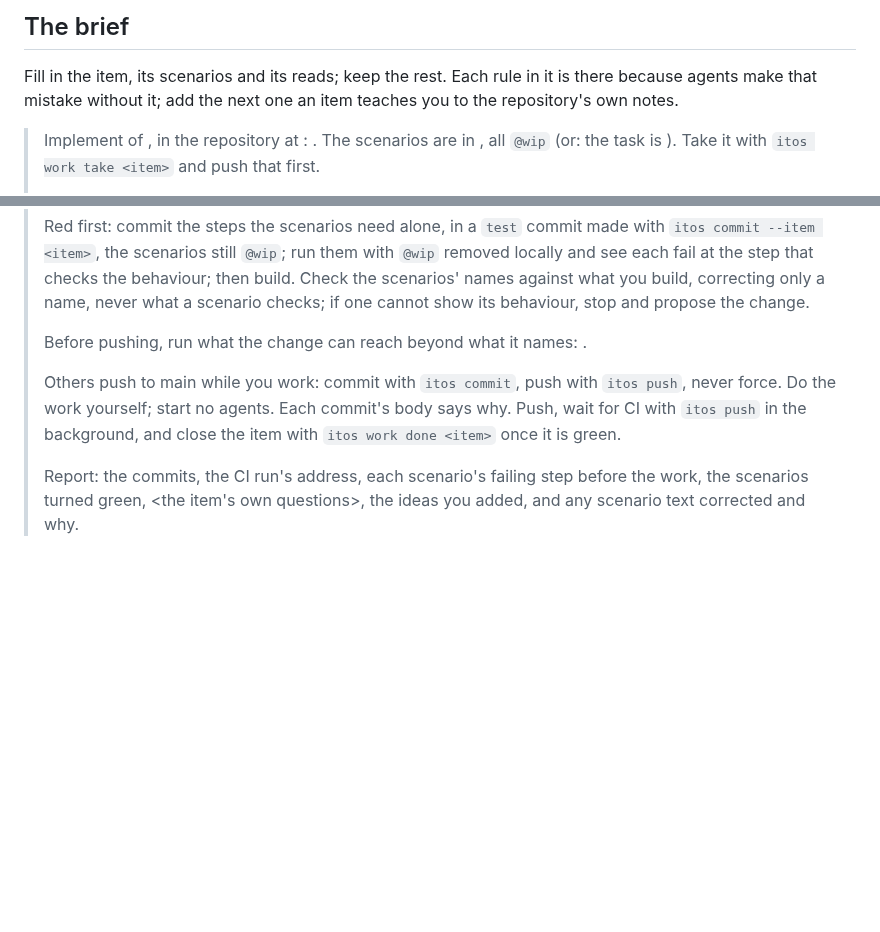
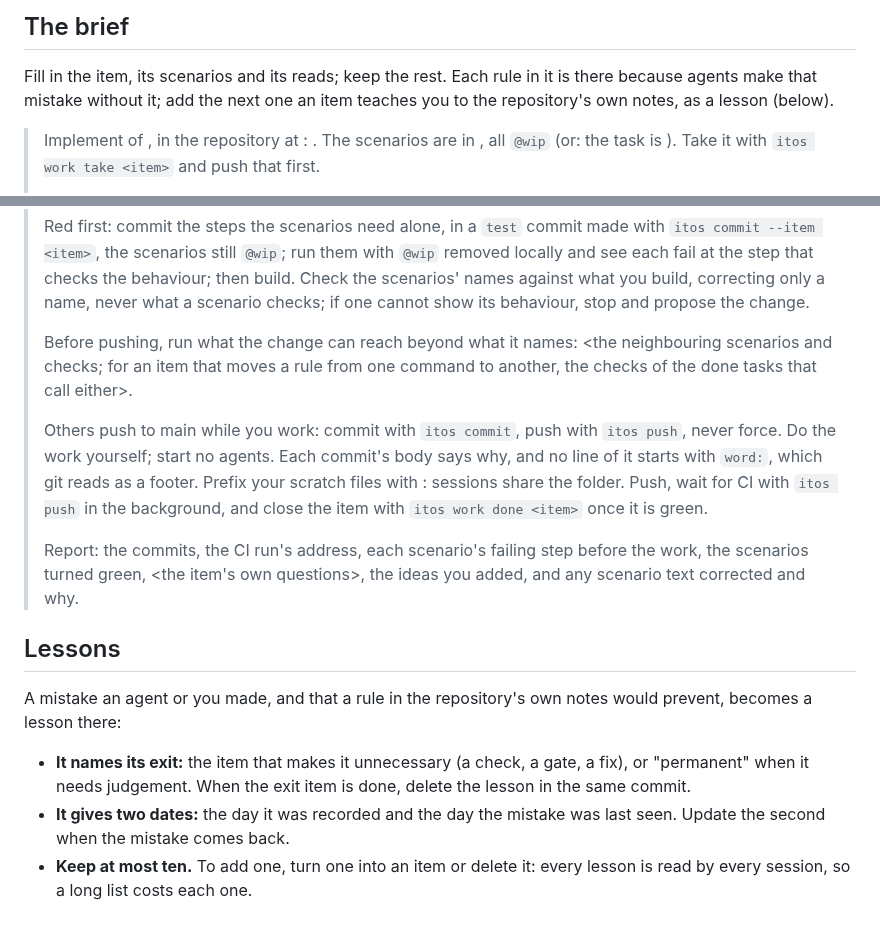
Before and after one commit to donvargax/itos, a Markdown page: internal/guide/coordinate.md, 2 parts joined by grey strips. Rendered like a GitHub page; blank space fills up the shorter version.

```diff
--- a/internal/guide/coordinate.md
+++ b/internal/guide/coordinate.md
@@ -173,7 +173,7 @@ in the spec or in a gate, ask the person; never weaken a gate to get green.
 
 Fill in the item, its scenarios and its reads; keep the rest. Each rule in it
 is there because agents make that mistake without it; add the next one an
-item teaches you to the repository's own notes.
+item teaches you to the repository's own notes, as a lesson (below).
 
 > Implement <item> of <project>, in the repository at <absolute path>:
 > <one line>. The scenarios are <ids> in <feature file>, all `@wip` (or: the
@@ -193,14 +193,30 @@ item teaches you to the repository's own notes.
 > its behaviour, stop and propose the change.
 >
 > Before pushing, run what the change can reach beyond what it names:
-> <the neighbouring scenarios and checks>.
+> <the neighbouring scenarios and checks; for an item that moves a rule from
+> one command to another, the checks of the done tasks that call either>.
 >
 > Others push to main while you work: commit with `itos commit`, push with
 > `itos push`, never force. Do the work yourself; start no agents. Each
-> commit's body says why. Push, wait for CI with `itos push` in the
+> commit's body says why, and no line of it starts with `word:`, which git
+> reads as a footer. Prefix your scratch files with <item>: sessions share
+> the folder. Push, wait for CI with `itos push` in the
 > background, and close the item with `itos work done <item>` once it is
 > green.
 >
 > Report: the commits, the CI run's address, each scenario's failing step
 > before the work, the scenarios turned green, <the item's own questions>,
 > the ideas you added, and any scenario text corrected and why.
+
+## Lessons
+
+A mistake an agent or you made, and that a rule in the repository's own
+notes would prevent, becomes a lesson there:
+
+- **It names its exit:** the item that makes it unnecessary (a check, a
+  gate, a fix), or "permanent" when it needs judgement. When the exit item
+  is done, delete the lesson in the same commit.
+- **It gives two dates:** the day it was recorded and the day the mistake
+  was last seen. Update the second when the mistake comes back.
+- **Keep at most ten.** To add one, turn one into an item or delete it:
+  every lesson is read by every session, so a long list costs each one.
```
Also changed, not shown: docs/ORCHESTRATING.md (+3 -14 lines).
